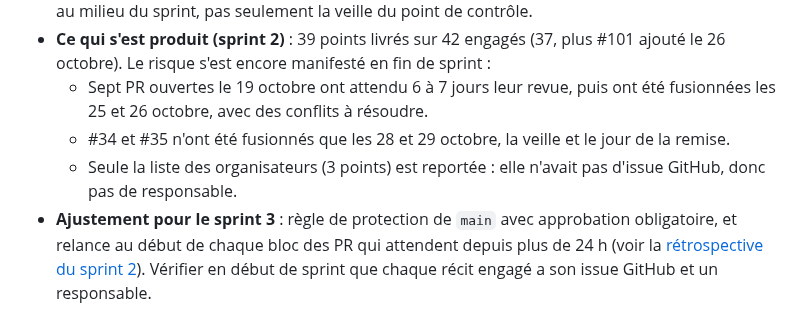
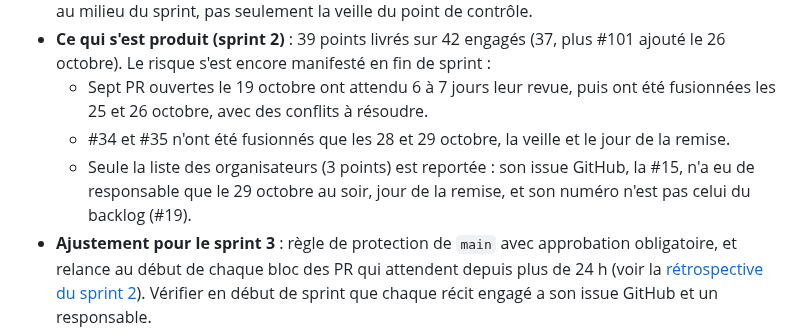
Before and after one commit to Projet-3-DA/Seats-Frontend, a Markdown page: docs/06-risques.md, the part around the change. Rendered like a GitHub page.

```diff
--- a/docs/06-risques.md
+++ b/docs/06-risques.md
@@ -39,7 +39,7 @@ Aucun risque n'a disparu. Le risque 7 est résolu, mais reste suivi jusqu'à l'
 - **Ce qui s'est produit (sprint 2)** : 39 points livrés sur 42 engagés (37, plus #101 ajouté le 26 octobre). Le risque s'est encore manifesté en fin de sprint :
   - Sept PR ouvertes le 19 octobre ont attendu 6 à 7 jours leur revue, puis ont été fusionnées les 25 et 26 octobre, avec des conflits à résoudre.
   - #34 et #35 n'ont été fusionnés que les 28 et 29 octobre, la veille et le jour de la remise.
-  - Seule la liste des organisateurs (3 points) est reportée : elle n'avait pas d'issue GitHub, donc pas de responsable.
+  - Seule la liste des organisateurs (3 points) est reportée : son issue GitHub, la #15, n'a eu de responsable que le 29 octobre au soir, jour de la remise, et son numéro n'est pas celui du backlog (#19).
 - **Ajustement pour le sprint 3** : règle de protection de `main` avec approbation obligatoire, et relance au début de chaque bloc des PR qui attendent depuis plus de 24 h (voir la [rétrospective du sprint 2](retrospectives/sprint-2.md)). Vérifier en début de sprint que chaque récit engagé a son issue GitHub et un responsable.
 
 # Risque 3 - Mécanisme de concurrence mal implémenté, doubles réservations possibles
```
Also changed, not shown: docs/04-sprints.md (+4 -3 lines).
